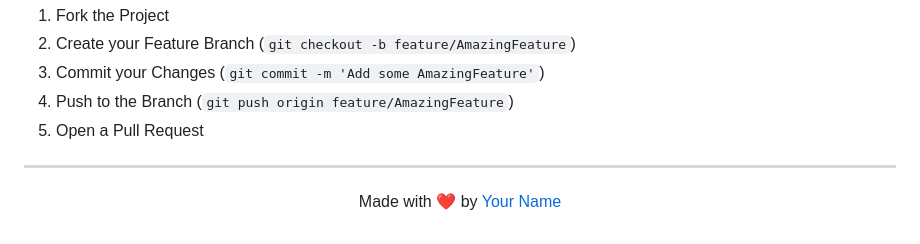
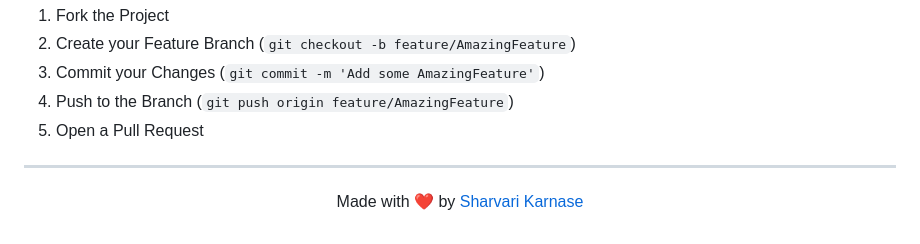
Before and after one commit to sharvari25-hash/AdvancedWeatherAppForecast, a Markdown page: README.md, the part around the change. GitHub-like rendering.

Commit message:
Update author name in README

```diff
--- a/README.md
+++ b/README.md
@@ -108,5 +108,5 @@ Contributions are welcome! Please fork the repository and submit a pull request.
 ---
 
 <div align="center">
-  <p>Made with ❤️ by <a href="https://github.com/sharvari25-hash">Your Name</a></p>
+  <p>Made with ❤️ by <a href="https://github.com/sharvari25-hash">Sharvari Karnase</a></p>
 </div>
```
